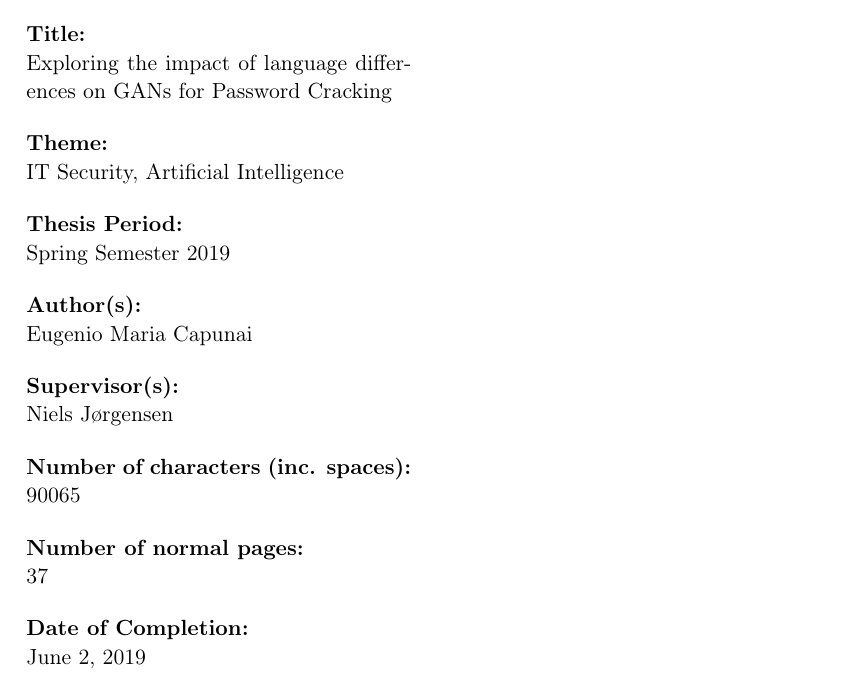
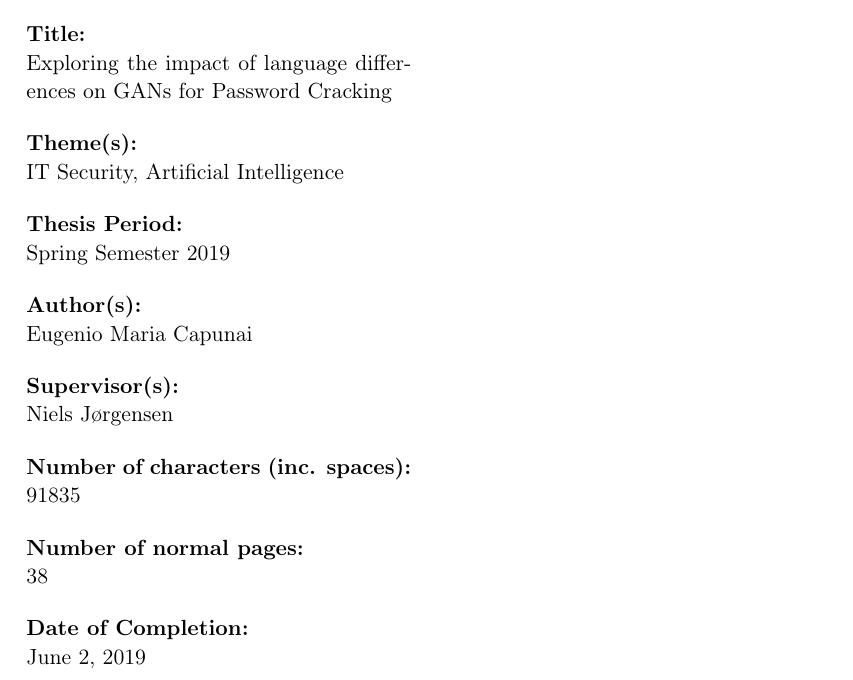
Before and after one commit to elendil95/Master-Thesis, a LaTeX thesis (final_template/main.tex, which reads final_template/sections/titlepages.tex, final_template/setup/macros.tex): part of page 2 of 45, cut so that both start at the same text. Compiled offline with pdfLaTeX; a LaTeX package or settings file that is missing is left out.

Commit message:
added correct number of characters

```diff
--- a/final_template/sections/titlepages.tex
+++ b/final_template/sections/titlepages.tex
@@ -7,7 +7,7 @@
   }{%
     Spring Semester 2019 %project period
   }{%
-    37 % Number of Normal pages
+    38 % Number of Normal pages
   }{%
     %list of group members
     %Eugenio Maria Capuani\\
@@ -18,7 +18,7 @@
     %list of supervisors
     Niels Jørgensen
   }{%
-    90065 % number of characters
+    91835 % number of characters
   }{%
     \today % date of completion
   }%
--- a/final_template/setup/macros.tex
+++ b/final_template/setup/macros.tex
@@ -85,7 +85,7 @@
 \newcommand{\englishprojectinfo}[8]{%
   \parbox[t]{\titlepageleftcolumnwidth}{
     \textbf{Title:}\\ #1\bigskip\par
-    \textbf{Theme:}\\ #2\bigskip\par
+    \textbf{Theme(s):}\\ #2\bigskip\par
     \textbf{Thesis Period:}\\ #3\bigskip\par
     %\textbf{Project Group:}\\ #4\bigskip\par
     \textbf{Author(s):}\\ #5\bigskip\par
```
